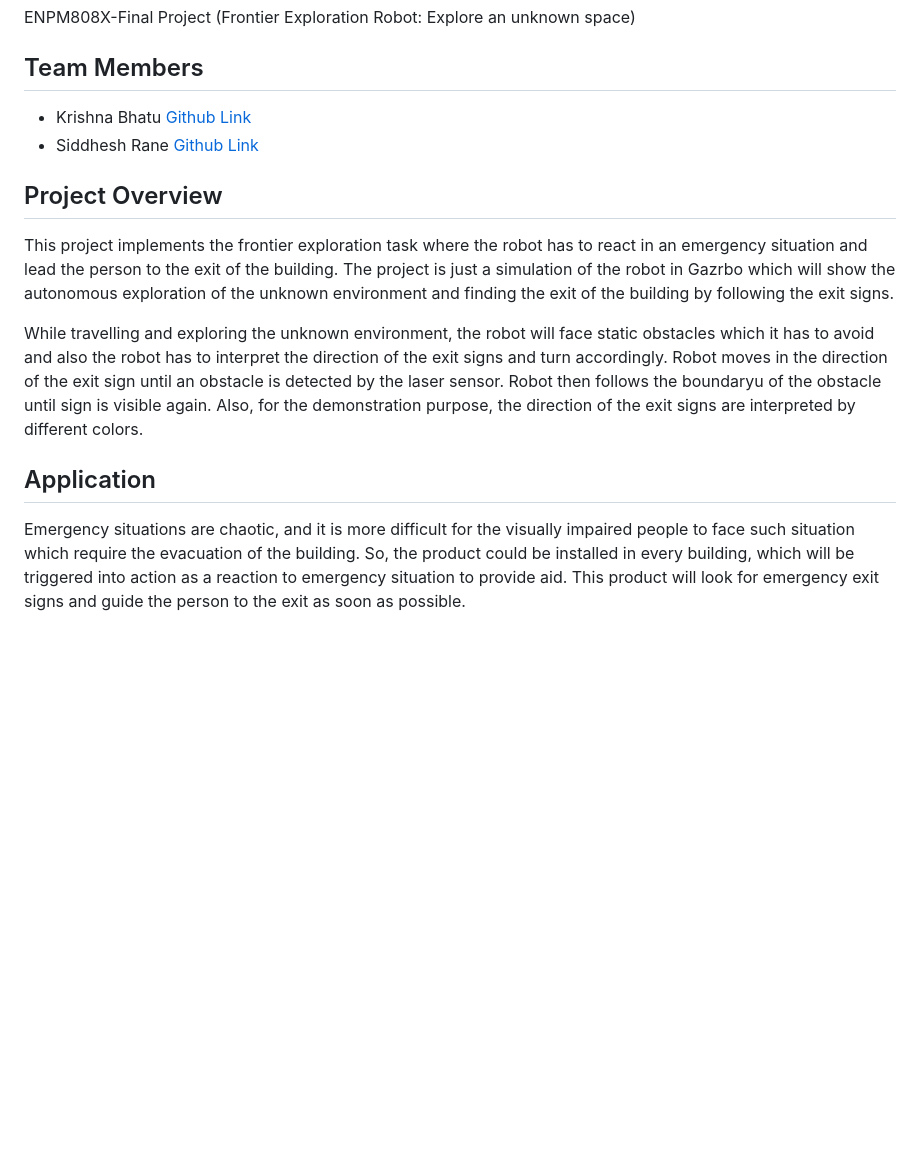
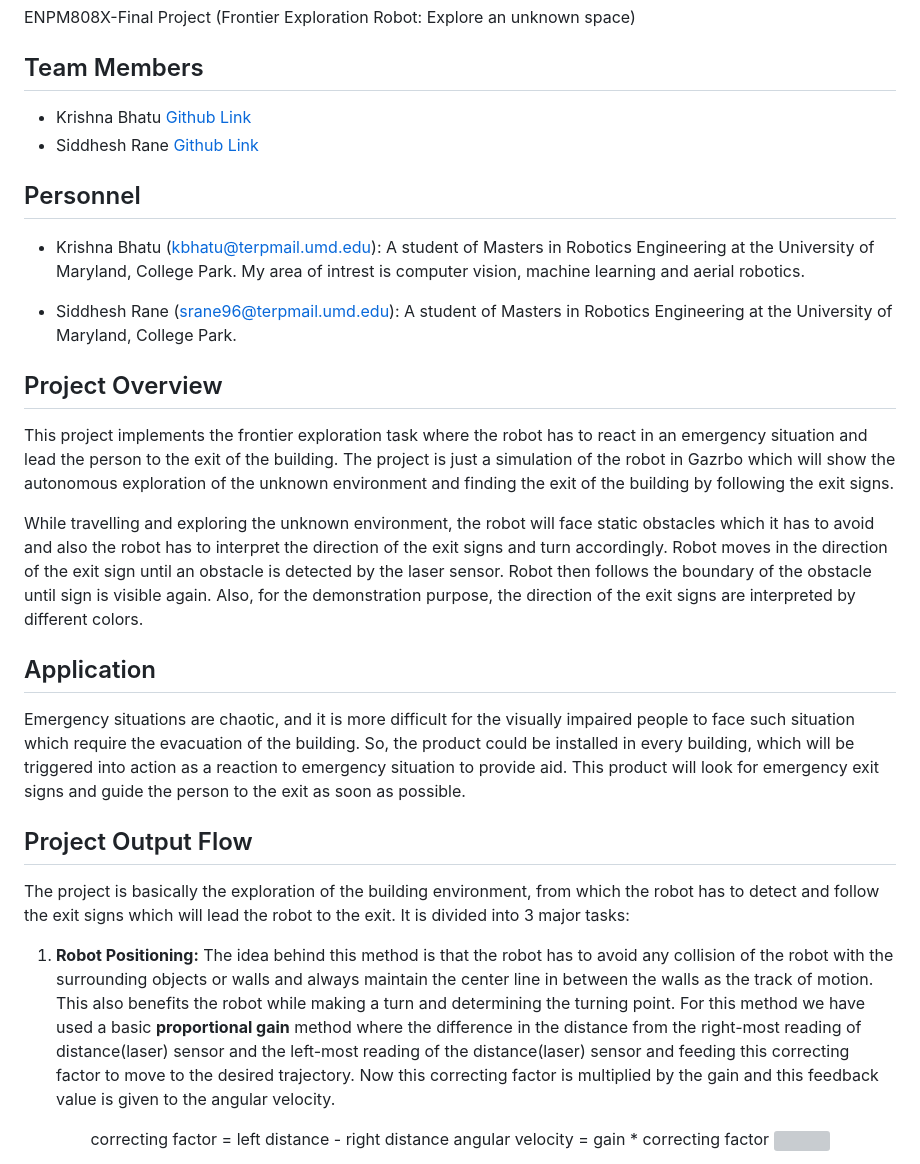
Before and after one commit to KrishnaBhatu/Emergency-Rescue-Robot, a Markdown page: README.md, the part around the change printed below. Drawn GitHub-style; blank space fills up the shorter version; grey boxes are pictures that could not be loaded.

```diff
--- a/README.md
+++ b/README.md
@@ -12,12 +12,36 @@ ENPM808X-Final Project (Frontier Exploration Robot: Explore an unknown space)
  - Krishna Bhatu [Github Link](https://github.com/KrishnaBhatu)
  - Siddhesh Rane [Github Link](https://github.com/srane96)
 
+## Personnel
+
+ - Krishna Bhatu (kbhatu@terpmail.umd.edu): A student of Masters in Robotics Engineering at the University of Maryland, College Park. My area of intrest is computer vision, machine learning and aerial robotics.
+
+ - Siddhesh Rane (srane96@terpmail.umd.edu): A student of Masters in Robotics Engineering at the University of Maryland, College Park.
+
 ## Project Overview
 
 This project implements the frontier exploration task where the robot has to react in an emergency situation and lead the person to the exit of the building. The project is just a simulation of the robot in Gazrbo which will show the autonomous exploration of the unknown environment and finding the exit of the building by following the exit signs.
 
-While travelling and exploring the unknown environment, the robot will face static obstacles which it has to avoid and also the robot has to interpret the direction of the exit signs and turn accordingly. Robot moves in the direction of the exit sign until an obstacle is detected by the laser sensor. Robot then follows the boundaryu of the obstacle until sign is visible again. Also, for the demonstration purpose, the direction of the exit signs are interpreted by different colors.
+While travelling and exploring the unknown environment, the robot will face static obstacles which it has to avoid and also the robot has to interpret the direction of the exit signs and turn accordingly. Robot moves in the direction of the exit sign until an obstacle is detected by the laser sensor. Robot then follows the boundary of the obstacle until sign is visible again. Also, for the demonstration purpose, the direction of the exit signs are interpreted by different colors.
 
 ## Application
 
 Emergency situations are chaotic, and it is more difficult for the visually impaired people to face such situation which require the evacuation of the building. So, the product  could be installed in every building, which will be triggered into action as a reaction to emergency situation to provide aid. This product will look for emergency exit signs and guide the person to the exit as soon as possible.
+
+## Project Output Flow
+
+The project is basically the exploration of the building environment, from which the robot has to
+detect and follow the exit signs which will lead the robot to the exit.
+It is divided into 3 major tasks:
+
+1) <b>Robot Positioning:</b>
+  The idea behind this method is that the robot has to avoid any collision of the robot with the
+surrounding objects or walls and always maintain the center line in between the walls as the track of motion. This also benefits the robot while making a turn and determining the turning point.
+  For this method we have used a basic <b>proportional gain</b> method where the difference in the distance from the right-most reading of distance(laser) sensor and the left-most reading of the distance(laser) sensor and feeding this correcting factor to move to the desired trajectory.
+  Now this correcting factor is multiplied by the gain and this feedback value is given to the angular velocity.
+<p align="center">
+correcting factor = left distance - right distance
+angular velocity = gain * correcting factor
+<img src="readmeImages/1.gif" width="75%" height="75%">
+</p>
+
```
Also changed, not shown: other parts of README.md (+69 -2 lines), readmeImages/2.gif (added), 2 other files.
